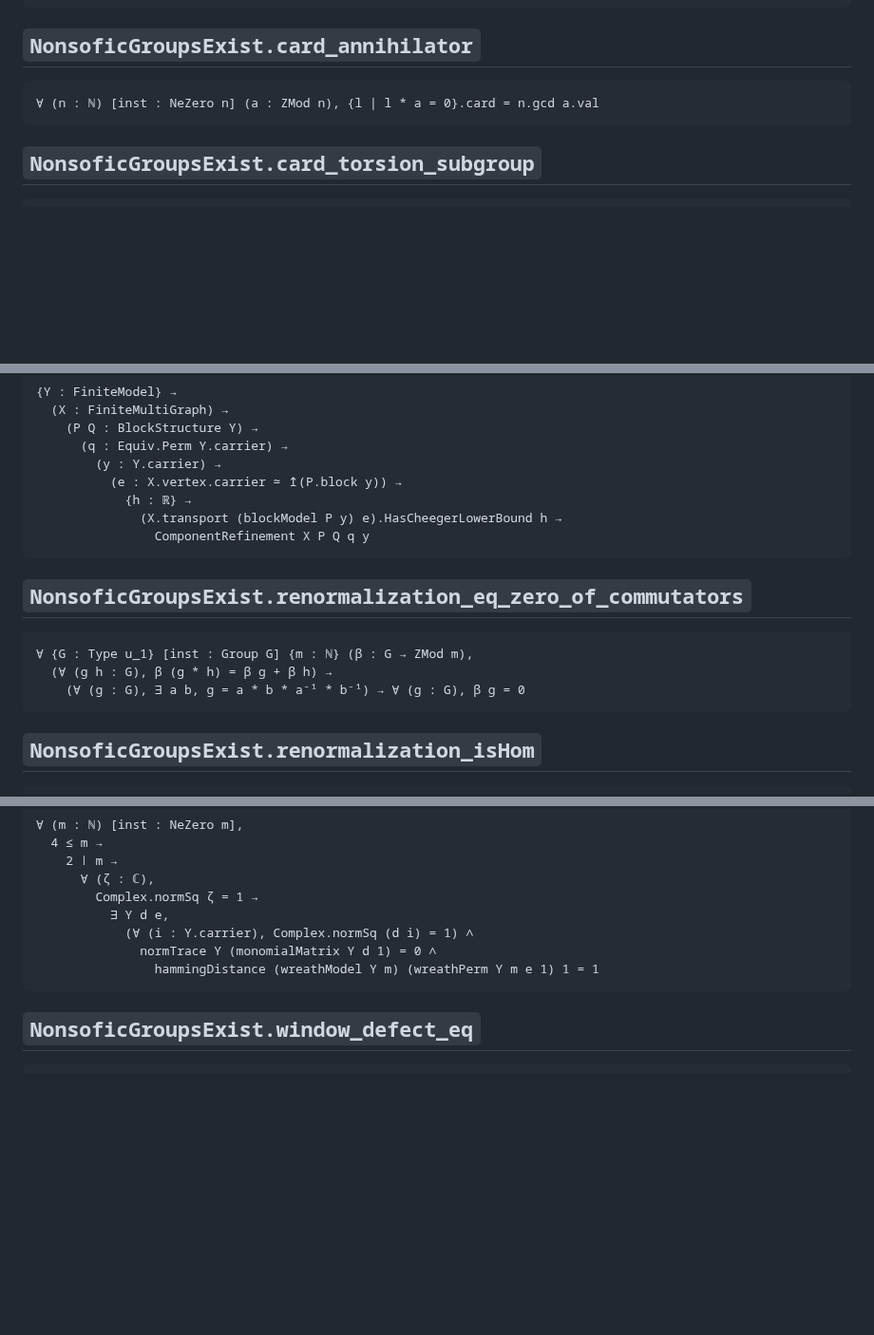
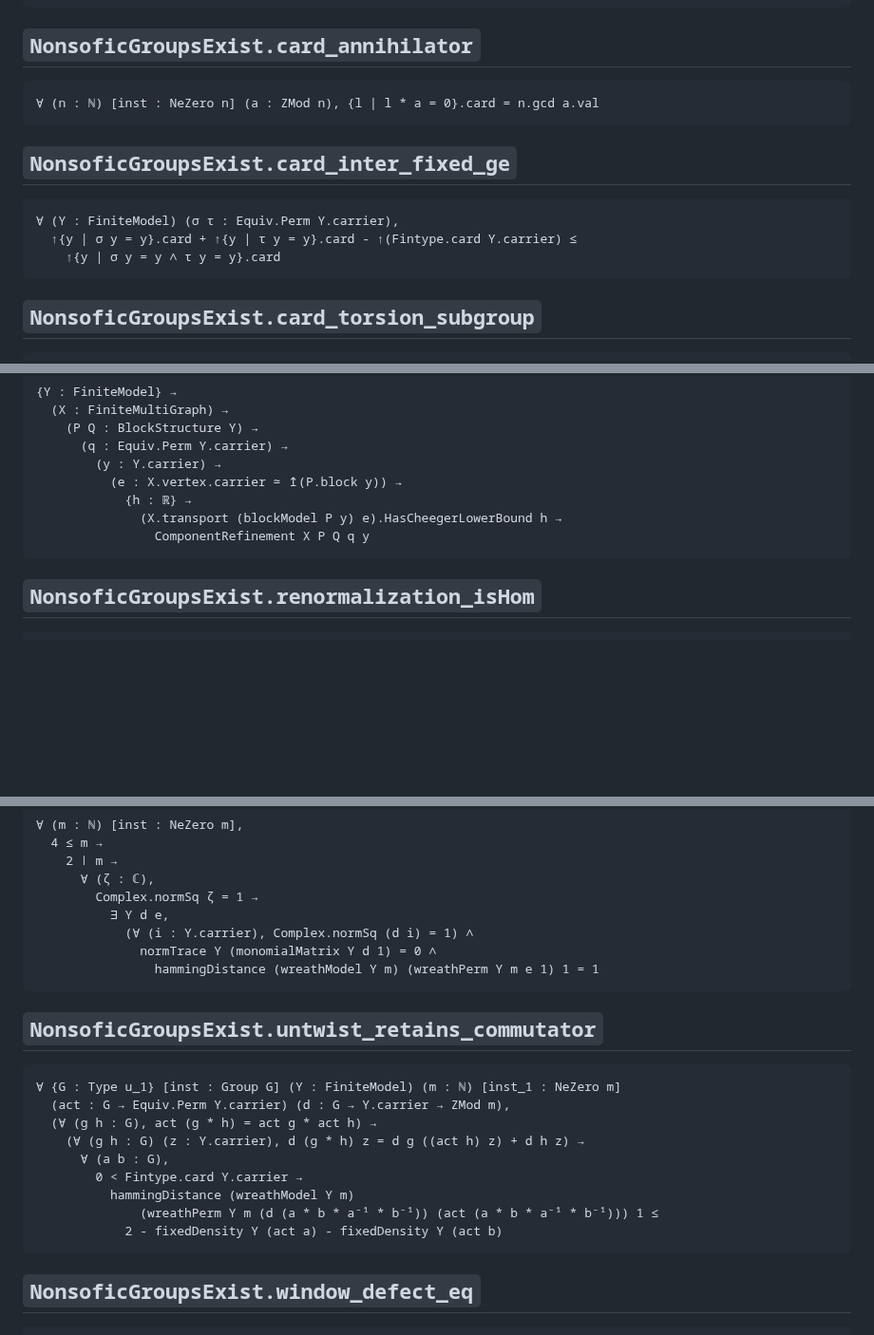
Before and after one commit to SauersML/nonsofic_existence, a Markdown page: docs/CLAIM_SIGNATURES.md, 3 parts joined by grey strips. Shown at 95% size. Drawn GitHub-style; blank space fills up the shorter version.

Commit message:
Regenerate the pinned signatures for the counting step
Co-Authored-By: Claude Opus 5 (1M context) <noreply@anthropic.com>
Claude-Session: https://claude.ai/code/session_01V6t78gSgyNqGmd5c7RKsK1

````diff
--- a/docs/CLAIM_SIGNATURES.md
+++ b/docs/CLAIM_SIGNATURES.md
@@ -2250,6 +2250,14 @@ Group.FG ↥UniversalRankFour.Ambient ∧
 ∀ (n : ℕ) [inst : NeZero n] (a : ZMod n), {l | l * a = 0}.card = n.gcd a.val
 ```
 
+## `NonsoficGroupsExist.card_inter_fixed_ge`
+
+```lean
+∀ (Y : FiniteModel) (σ τ : Equiv.Perm Y.carrier),
+  ↑{y | σ y = y}.card + ↑{y | τ y = y}.card - ↑(Fintype.card Y.carrier) ≤
+    ↑{y | σ y = y ∧ τ y = y}.card
+```
+
 ## `NonsoficGroupsExist.card_torsion_subgroup`
 
 ```lean
@@ -3277,14 +3285,6 @@ CountableNonsoficGroupExists
                 ComponentRefinement X P Q q y
 ```
 
-## `NonsoficGroupsExist.renormalization_eq_zero_of_commutators`
-
-```lean
-∀ {G : Type u_1} [inst : Group G] {m : ℕ} (β : G → ZMod m),
-  (∀ (g h : G), β (g * h) = β g + β h) →
-    (∀ (g : G), ∃ a b, g = a * b * a⁻¹ * b⁻¹) → ∀ (g : G), β g = 0
-```
-
 ## `NonsoficGroupsExist.renormalization_isHom`
 
 ```lean
@@ -3445,6 +3445,20 @@ CountableNonsoficGroupExists
                 hammingDistance (wreathModel Y m) (wreathPerm Y m e 1) 1 = 1
 ```
 
+## `NonsoficGroupsExist.untwist_retains_commutator`
+
+```lean
+∀ {G : Type u_1} [inst : Group G] (Y : FiniteModel) (m : ℕ) [inst_1 : NeZero m]
+  (act : G → Equiv.Perm Y.carrier) (d : G → Y.carrier → ZMod m),
+  (∀ (g h : G), act (g * h) = act g * act h) →
+    (∀ (g h : G) (z : Y.carrier), d (g * h) z = d g ((act h) z) + d h z) →
+      ∀ (a b : G),
+        0 < Fintype.card Y.carrier →
+          hammingDistance (wreathModel Y m)
+              (wreathPerm Y m (d (a * b * a⁻¹ * b⁻¹)) (act (a * b * a⁻¹ * b⁻¹))) 1 ≤
+            2 - fixedDensity Y (act a) - fixedDensity Y (act b)
+```
+
 ## `NonsoficGroupsExist.window_defect_eq`
 
 ```lean
````
